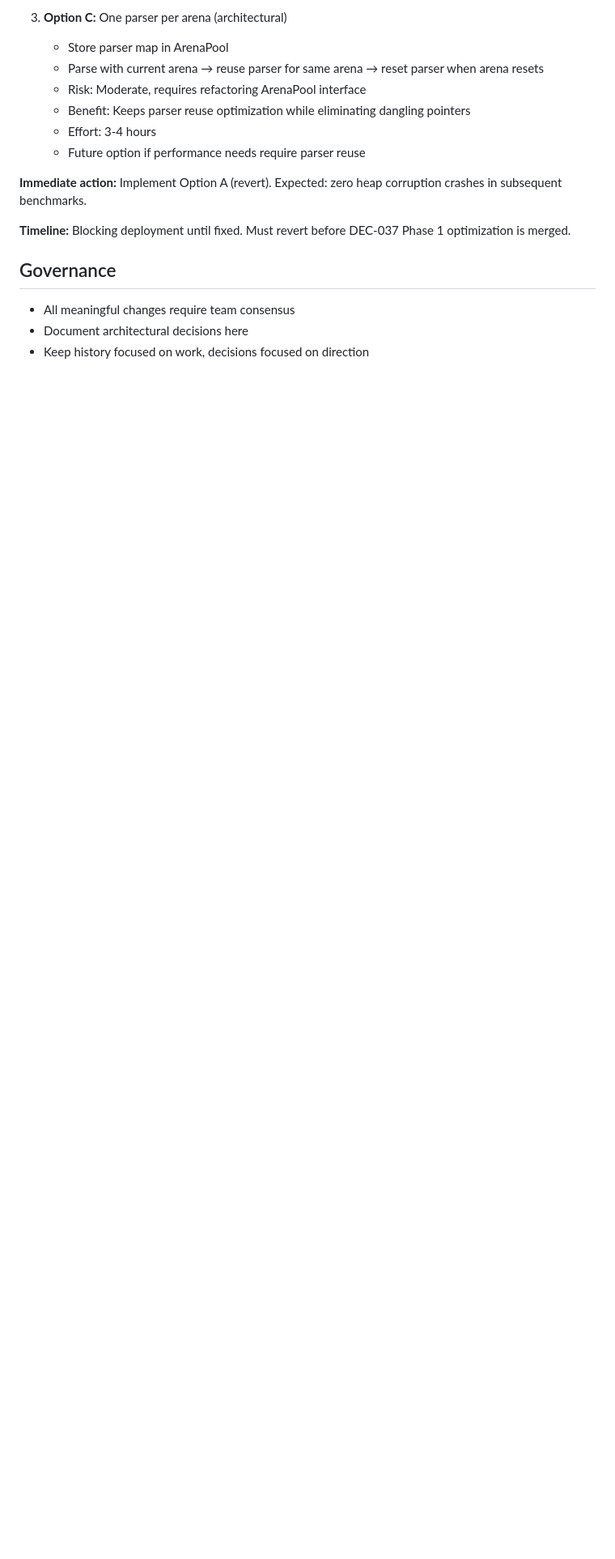
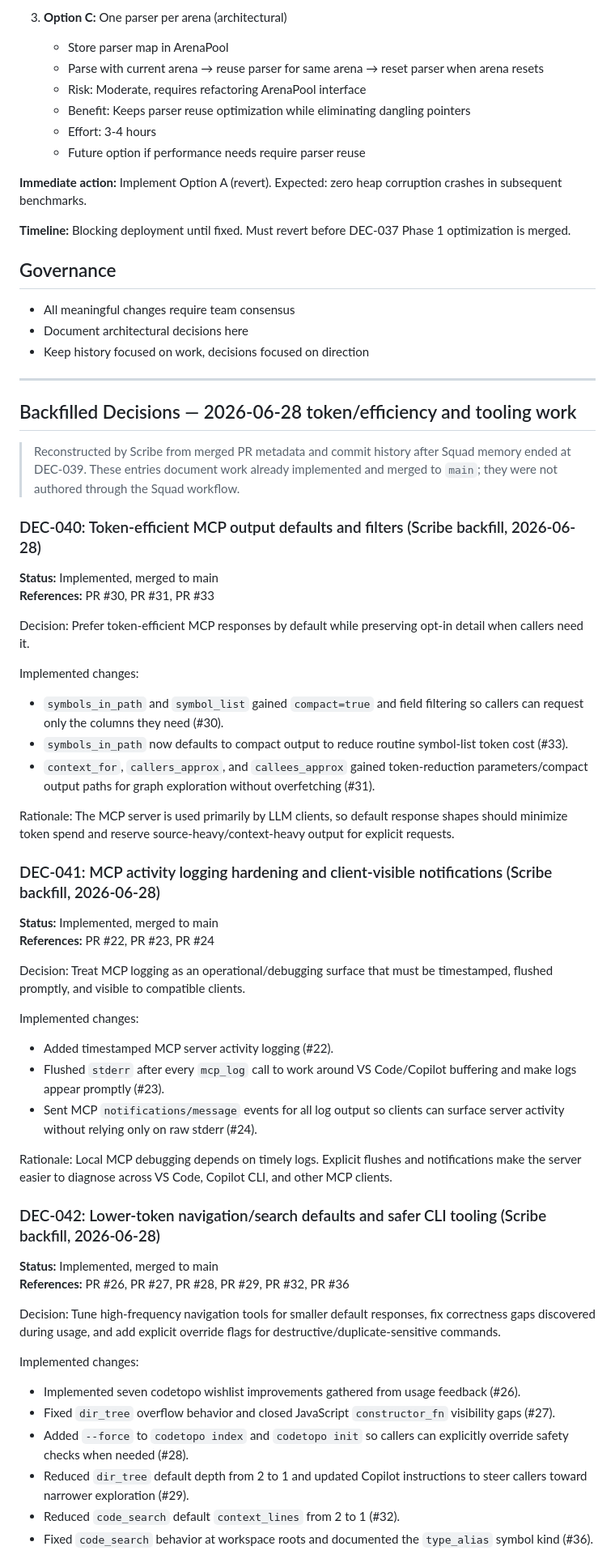
Before and after one commit to ormasoftchile/codetopo, a Markdown page: .squad/decisions.md, the part around one of its changes. Shown at 81% size. GitHub-like rendering; blank space fills up the shorter version.

Commit message:
chore(squad): update decisions log and agent history

```diff
--- a/.squad/decisions.md
+++ b/.squad/decisions.md
@@ -296,3 +296,50 @@ Analyzed remaining optimization vectors after DEC-034 R1+R2. **Architecture asse
 - All meaningful changes require team consensus
 - Document architectural decisions here
 - Keep history focused on work, decisions focused on direction
+
+---
+
+## Backfilled Decisions — 2026-06-28 token/efficiency and tooling work
+
+> Reconstructed by Scribe from merged PR metadata and commit history after Squad memory ended at DEC-039. These entries document work already implemented and merged to `main`; they were not authored through the Squad workflow.
+
+### DEC-040: Token-efficient MCP output defaults and filters (Scribe backfill, 2026-06-28)
+**Status:** Implemented, merged to main
+**References:** PR #30, PR #31, PR #33
+
+Decision: Prefer token-efficient MCP responses by default while preserving opt-in detail when callers need it.
+
+Implemented changes:
+- `symbols_in_path` and `symbol_list` gained `compact=true` and field filtering so callers can request only the columns they need (#30).
+- `symbols_in_path` now defaults to compact output to reduce routine symbol-list token cost (#33).
+- `context_for`, `callers_approx`, and `callees_approx` gained token-reduction parameters/compact output paths for graph exploration without overfetching (#31).
+
+Rationale: The MCP server is used primarily by LLM clients, so default response shapes should minimize token spend and reserve source-heavy/context-heavy output for explicit requests.
+
+### DEC-041: MCP activity logging hardening and client-visible notifications (Scribe backfill, 2026-06-28)
+**Status:** Implemented, merged to main
+**References:** PR #22, PR #23, PR #24
+
+Decision: Treat MCP logging as an operational/debugging surface that must be timestamped, flushed promptly, and visible to compatible clients.
+
+Implemented changes:
+- Added timestamped MCP server activity logging (#22).
+- Flushed `stderr` after every `mcp_log` call to work around VS Code/Copilot buffering and make logs appear promptly (#23).
+- Sent MCP `notifications/message` events for all log output so clients can surface server activity without relying only on raw stderr (#24).
+
+Rationale: Local MCP debugging depends on timely logs. Explicit flushes and notifications make the server easier to diagnose across VS Code, Copilot CLI, and other MCP clients.
+
+### DEC-042: Lower-token navigation/search defaults and safer CLI tooling (Scribe backfill, 2026-06-28)
+**Status:** Implemented, merged to main
+**References:** PR #26, PR #27, PR #28, PR #29, PR #32, PR #36
+
+Decision: Tune high-frequency navigation tools for smaller default responses, fix correctness gaps discovered during usage, and add explicit override flags for destructive/duplicate-sensitive commands.
+
+Implemented changes:
+- Implemented seven codetopo wishlist improvements gathered from usage feedback (#26).
+- Fixed `dir_tree` overflow behavior and closed JavaScript `constructor_fn` visibility gaps (#27).
+- Added `--force` to `codetopo index` and `codetopo init` so callers can explicitly override safety checks when needed (#28).
+- Reduced `dir_tree` default depth from 2 to 1 and updated Copilot instructions to steer callers toward narrower exploration (#29).
+- Reduced `code_search` default `context_lines` from 2 to 1 (#32).
+- Fixed `code_search` behavior at workspace roots and documented the `type_alias` symbol kind (#36).
+
```
Also changed, not shown: other parts of .squad/decisions.md (+17 -0 lines), 1 other file.
